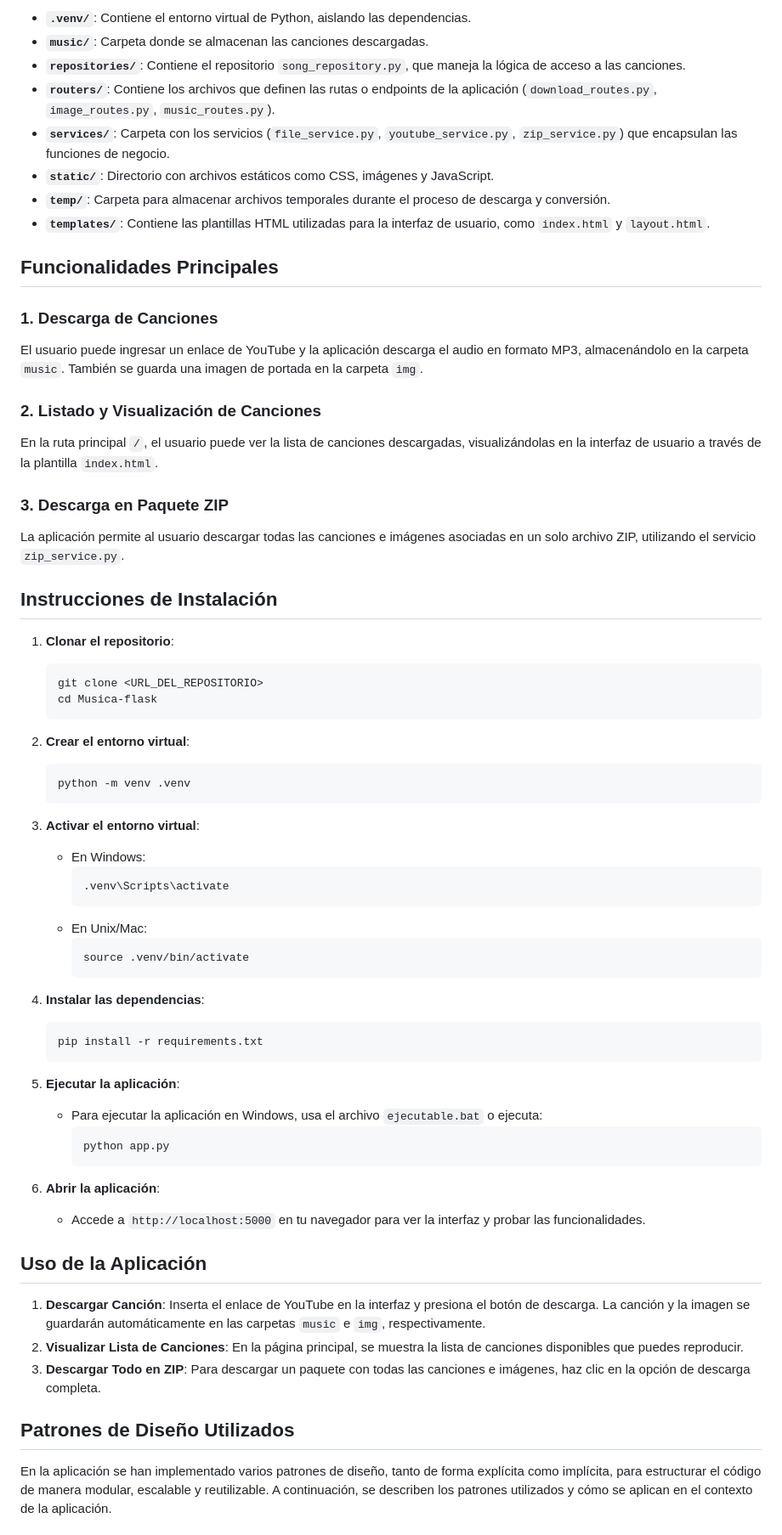
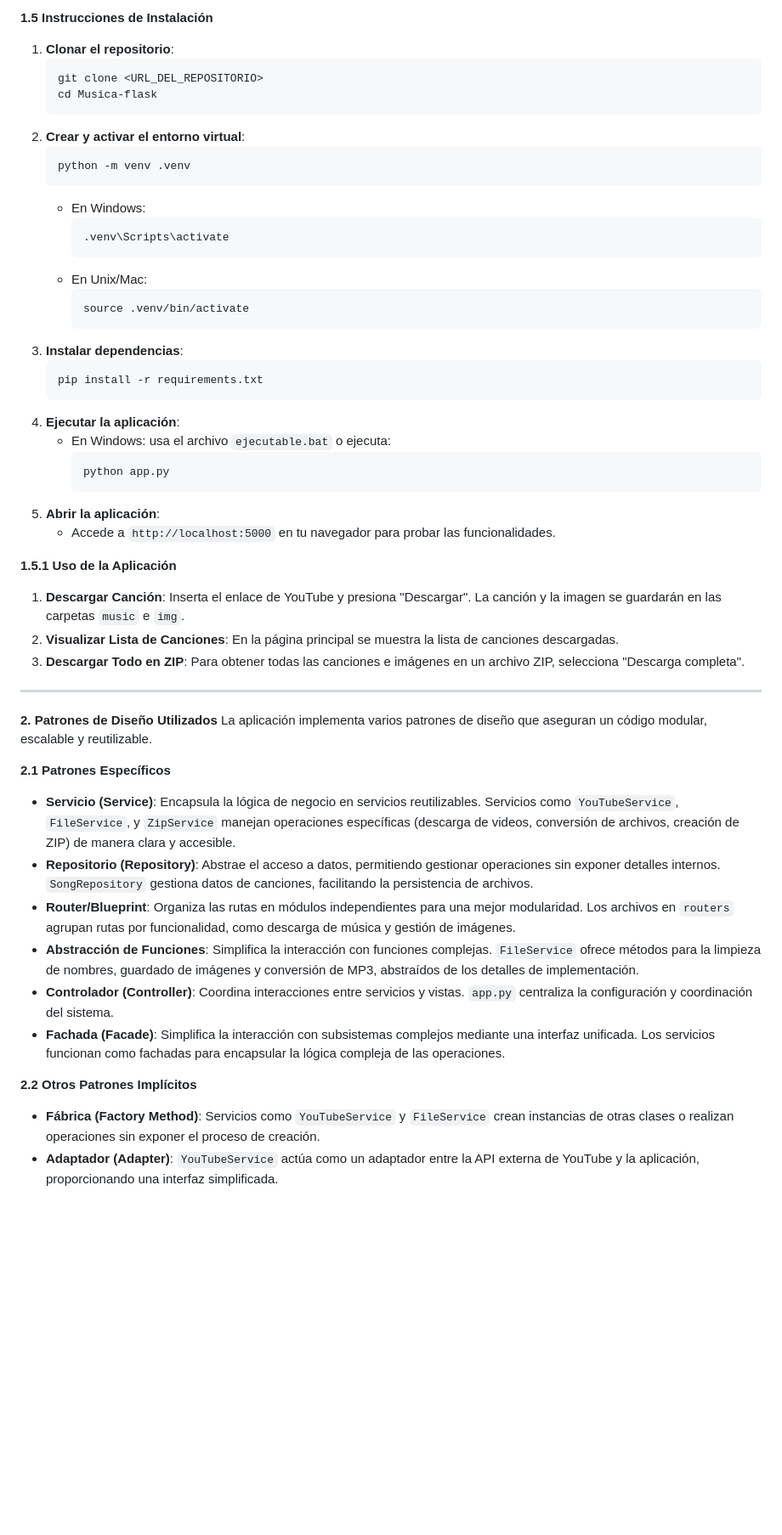
Before and after one commit to Jairodaniel-17/music_service_windows, a Markdown page: Readme.md, the part around one of its changes. Shown at 85% size. Rendered like a GitHub page; blank space fills up the shorter version.

````diff
--- a/Readme.md
+++ b/Readme.md
@@ -71,68 +69,53 @@ Musica-flask/
 
-- **`.venv/`**: Contiene el entorno virtual de Python, aislando las dependencias.
-- **`music/`**: Carpeta donde se almacenan las canciones descargadas.
-- **`repositories/`**: Contiene el repositorio `song_repository.py`, que maneja la lógica de acceso a las canciones.
-- **`routers/`**: Contiene los archivos que definen las rutas o endpoints de la aplicación (`download_routes.py`, `image_routes.py`, `music_routes.py`).
-- **`services/`**: Carpeta con los servicios (`file_service.py`, `youtube_service.py`, `zip_service.py`) que encapsulan las funciones de negocio.
-- **`static/`**: Directorio con archivos estáticos como CSS, imágenes y JavaScript.
-- **`temp/`**: Carpeta para almacenar archivos temporales durante el proceso de descarga y conversión.
-- **`templates/`**: Contiene las plantillas HTML utilizadas para la interfaz de usuario, como `index.html` y `layout.html`.
-
-## **Funcionalidades Principales**
-
-### 1. **Descarga de Canciones**
-El usuario puede ingresar un enlace de YouTube y la aplicación descarga el audio en formato MP3, almacenándolo en la carpeta `music`. También se guarda una imagen de portada en la carpeta `img`.
-
-### 2. **Listado y Visualización de Canciones**
-En la ruta principal `/`, el usuario puede ver la lista de canciones descargadas, visualizándolas en la interfaz de usuario a través de la plantilla `index.html`.
-
-### 3. **Descarga en Paquete ZIP**
-La aplicación permite al usuario descargar todas las canciones e imágenes asociadas en un solo archivo ZIP, utilizando el servicio `zip_service.py`.
-
-## **Instrucciones de Instalación**
-
+**1.5 Instrucciones de Instalación**
 1. **Clonar el repositorio**:
    ```bash
    git clone <URL_DEL_REPOSITORIO>
    cd Musica-flask
    ```
-
-2. **Crear el entorno virtual**:
+2. **Crear y activar el entorno virtual**:
    ```bash
    python -m venv .venv
    ```
-
-3. **Activar el entorno virtual**:
    - En Windows:
-     ```cmd
+     ```bash
      .venv\Scripts\activate
      ```
    - En Unix/Mac:
      ```bash
      source .venv/bin/activate
      ```
-
-4. **Instalar las dependencias**:
+3. **Instalar dependencias**:
    ```bash
    pip install -r requirements.txt
    ```
-
-5. **Ejecutar la aplicación**:
-   - Para ejecutar la aplicación en Windows, usa el archivo `ejecutable.bat` o ejecuta:
+4. **Ejecutar la aplicación**:
+   - En Windows: usa el archivo `ejecutable.bat` o ejecuta:
      ```bash
      python app.py
      ```
+5. **Abrir la aplicación**:
+   - Accede a `http://localhost:5000` en tu navegador para probar las funcionalidades.
 
-6. **Abrir la aplicación**:
-   - Accede a `http://localhost:5000` en tu navegador para ver la interfaz y probar las funcionalidades.
+**1.5.1 Uso de la Aplicación**
+1. **Descargar Canción**: Inserta el enlace de YouTube y presiona "Descargar". La canción y la imagen se guardarán en las carpetas `music` e `img`.
+2. **Visualizar Lista de Canciones**: En la página principal se muestra la lista de canciones descargadas.
+3. **Descargar Todo en ZIP**: Para obtener todas las canciones e imágenes en un archivo ZIP, selecciona "Descarga completa".
 
-## **Uso de la Aplicación**
+---
 
-1. **Descargar Canción**: Inserta el enlace de YouTube en la interfaz y presiona el botón de descarga. La canción y la imagen se guardarán automáticamente en las carpetas `music` e `img`, respectivamente.
-2. **Visualizar Lista de Canciones**: En la página principal, se muestra la lista de canciones disponibles que puedes reproducir.
-3. **Descargar Todo en ZIP**: Para descargar un paquete con todas las canciones e imágenes, haz clic en la opción de descarga completa.
+**2. Patrones de Diseño Utilizados**
+La aplicación implementa varios patrones de diseño que aseguran un código modular, escalable y reutilizable.
 
-## **Patrones de Diseño Utilizados**
+**2.1 Patrones Específicos**
+- **Servicio (Service)**: Encapsula la lógica de negocio en servicios reutilizables. Servicios como `YouTubeService`, `FileService`, y `ZipService` manejan operaciones específicas (descarga de videos, conversión de archivos, creación de ZIP) de manera clara y accesible.
+- **Repositorio (Repository)**: Abstrae el acceso a datos, permitiendo gestionar operaciones sin exponer detalles internos. `SongRepository` gestiona datos de canciones, facilitando la persistencia de archivos.
+- **Router/Blueprint**: Organiza las rutas en módulos independientes para una mejor modularidad. Los archivos en `routers` agrupan rutas por funcionalidad, como descarga de música y gestión de imágenes.
+- **Abstracción de Funciones**: Simplifica la interacción con funciones complejas. `FileService` ofrece métodos para la limpieza de nombres, guardado de imágenes y conversión de MP3, abstraídos de los detalles de implementación.
+- **Controlador (Controller)**: Coordina interacciones entre servicios y vistas. `app.py` centraliza la configuración y coordinación del sistema.
+- **Fachada (Facade)**: Simplifica la interacción con subsistemas complejos mediante una interfaz unificada. Los servicios funcionan como fachadas para encapsular la lógica compleja de las operaciones.
 
-En la aplicación se han implementado varios patrones de diseño, tanto de forma explícita como implícita, para estructurar el código de manera modular, escalable y reutilizable. A continuación, se describen los patrones utilizados y cómo se aplican en el contexto de la aplicación.
+**2.2 Otros Patrones Implícitos**
+- **Fábrica (Factory Method)**: Servicios como `YouTubeService` y `FileService` crean instancias de otras clases o realizan operaciones sin exponer el proceso de creación.
+- **Adaptador (Adapter)**: `YouTubeService` actúa como un adaptador entre la API externa de YouTube y la aplicación, proporcionando una interfaz simplificada.
 
````
Also changed, not shown: other parts of Readme.md (+43 -83 lines).
